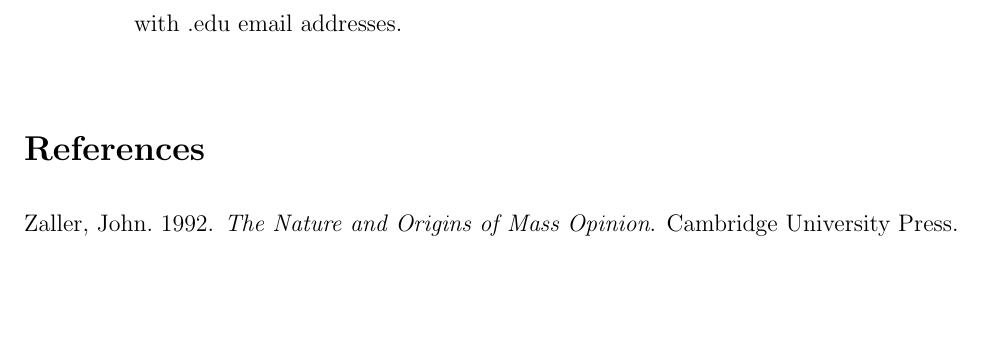
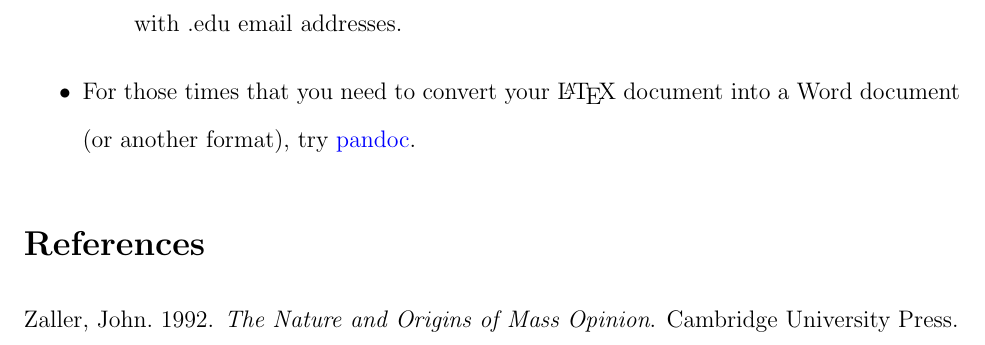
Before and after one commit to jabranham/latex-workshop, a LaTeX problem sheet (article-example.tex): part of page 5 of 8, cut so that both start at the same text, the shorter picture padded with empty space. Compiled offline with pdfLaTeX.

Commit message:
added pandoc info

```diff
--- a/article-example.tex
+++ b/article-example.tex
@@ -211,14 +214,20 @@ There are \href{e.g.  http://www.tablesgenerator.com/}{online table generators}
   don't know how to do something, just google ``How to \ldots in
   Latex'' and someone has probably asked before!
 \item \href{http://yihui.name/knitr/}{knitr} allows you to use
-  \LaTeX~and  R in the same document. \href{http://homepage.stat.uiowa.edu/~rlenth/StatWeave/StatWeave-manual.pdf}{StatWeave} does this for STATA, R, SAS, and MAPLE.
+  \LaTeX~and R in the same
+  document. \href{http://homepage.stat.uiowa.edu/~rlenth/StatWeave/StatWeave-manual.pdf}{StatWeave}
+  does this for STATA, R, SAS, and MAPLE.
 \item \href{https://git-scm.com/}{git} is a version control system
   that plays nicely with \LaTeX~--- say goodbye to
  ``thedocument-final.docx''  and ``thedocument-finalFINAL.docx''!
 \begin{itemize}
-\item \href{https://bitbucket.org/}{bitbucket} is an implementation of .git that offers free private repositories to people with .edu email addresses.
+\item \href{https://bitbucket.org/}{bitbucket} is an implementation of
+  .git that offers free private repositories to people with .edu email
+  addresses.
 \end{itemize}
-\
+\item For those times that you need to convert your \LaTeX~document
+  into a Word document (or another format), try
+  \href{http://pandoc.org/}{pandoc}.
 \end{itemize}
 
 \bibliography{thebibfile}
```
Also changed, not shown: article-example.pdf, article-example.tex (5 more changed lines).
